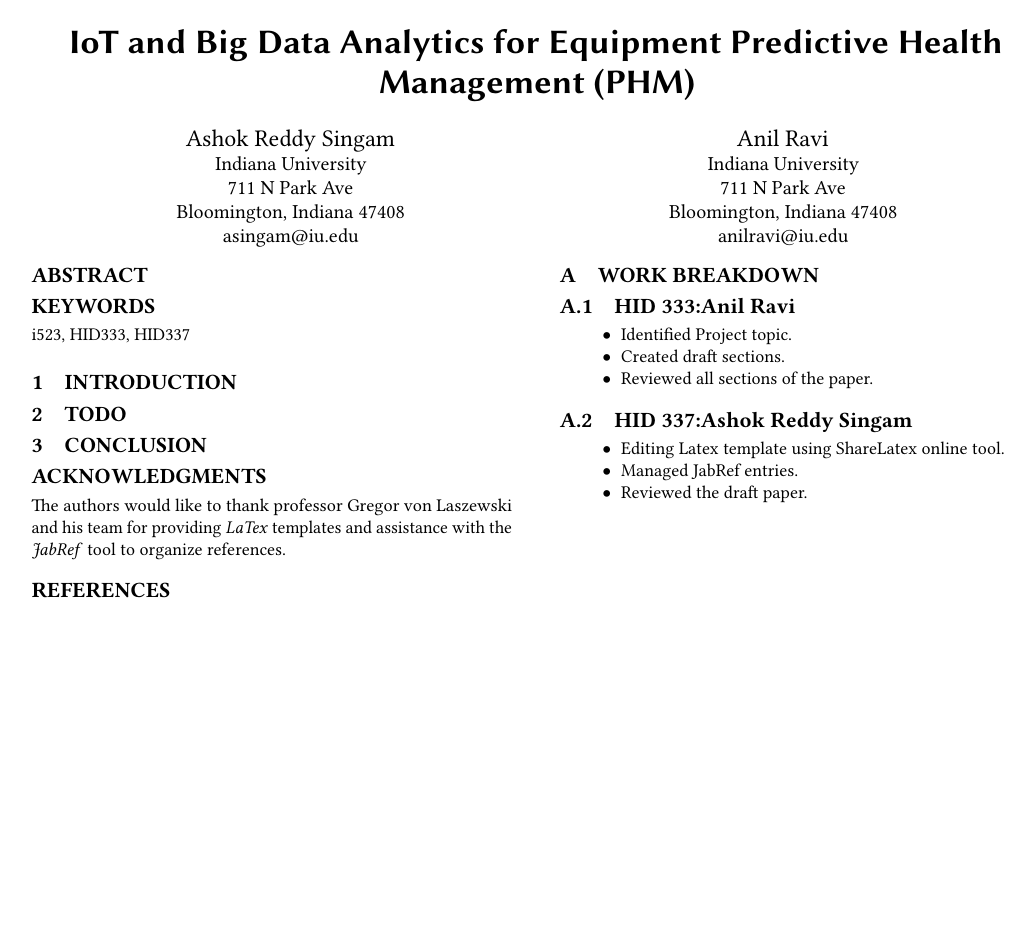
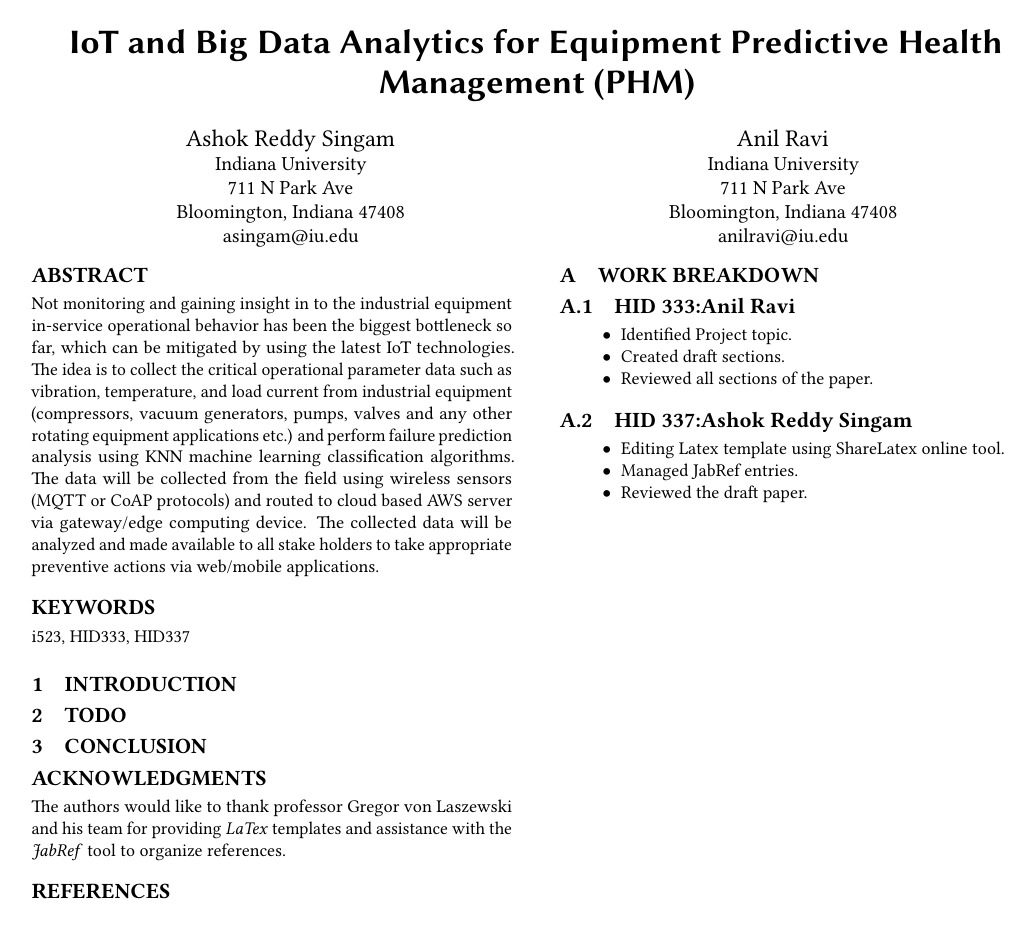
Before and after one commit to bigdata-i523/hid337, a LaTeX paper (project/report.tex): the whole page. Compiled offline with pdfLaTeX.

Commit message:
Update report.tex

```diff
--- a/project/report.tex
+++ b/project/report.tex
@@ -29,6 +29,7 @@
 \email{anilravi@iu.edu}
 
 \begin{abstract}
+Not monitoring and gaining insight in to the industrial equipment in-service operational behavior has been the biggest bottleneck so far, which can be mitigated by using the latest IoT technologies. The idea is to collect the critical operational parameter data such as vibration, temperature, and load current from industrial equipment (compressors, vacuum generators, pumps, valves and any other rotating equipment applications etc.) and perform failure prediction analysis using KNN machine learning classification algorithms. The data will be collected from the field using wireless sensors (MQTT or CoAP protocols) and routed to cloud based AWS server via gateway/edge computing device. The collected data will be analyzed and made available to all stake holders to take appropriate preventive actions via web/mobile applications.
 
 \end{abstract}
 
```
